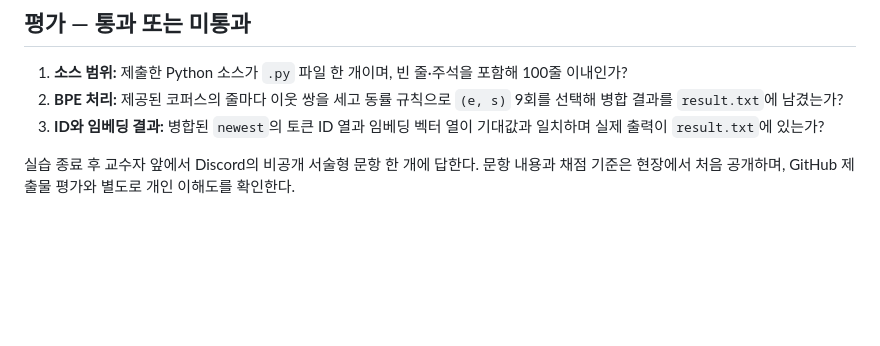
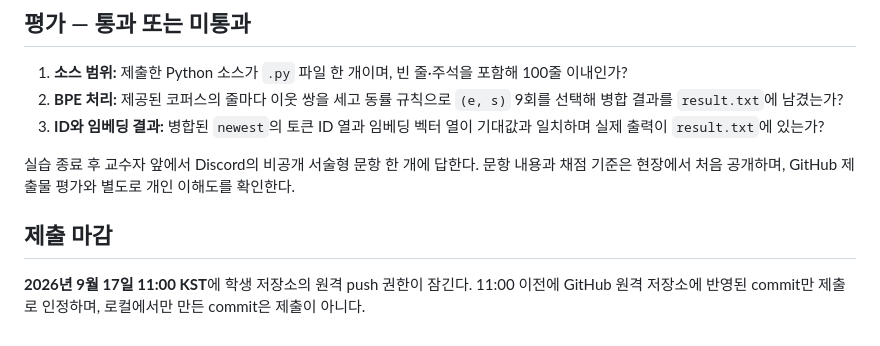
Before and after one commit to Tech-Generative-AI-2026/Guide, a Markdown page: Week03/practice/README.md, the part around the change. GitHub-like rendering; blank space fills up the shorter version.

Commit message:
Announce Week 3 submission cutoff

```diff
--- a/Week03/practice/README.md
+++ b/Week03/practice/README.md
@@ -56,3 +56,7 @@
 3. **ID와 임베딩 결과:** 병합된 `newest`의 토큰 ID 열과 임베딩 벡터 열이 기대값과 일치하며 실제 출력이 `result.txt`에 있는가?
 
 실습 종료 후 교수자 앞에서 Discord의 비공개 서술형 문항 한 개에 답한다. 문항 내용과 채점 기준은 현장에서 처음 공개하며, GitHub 제출물 평가와 별도로 개인 이해도를 확인한다.
+
+## 제출 마감
+
+**2026년 9월 17일 11:00 KST**에 학생 저장소의 원격 push 권한이 잠긴다. 11:00 이전에 GitHub 원격 저장소에 반영된 commit만 제출로 인정하며, 로컬에서만 만든 commit은 제출이 아니다.
```
